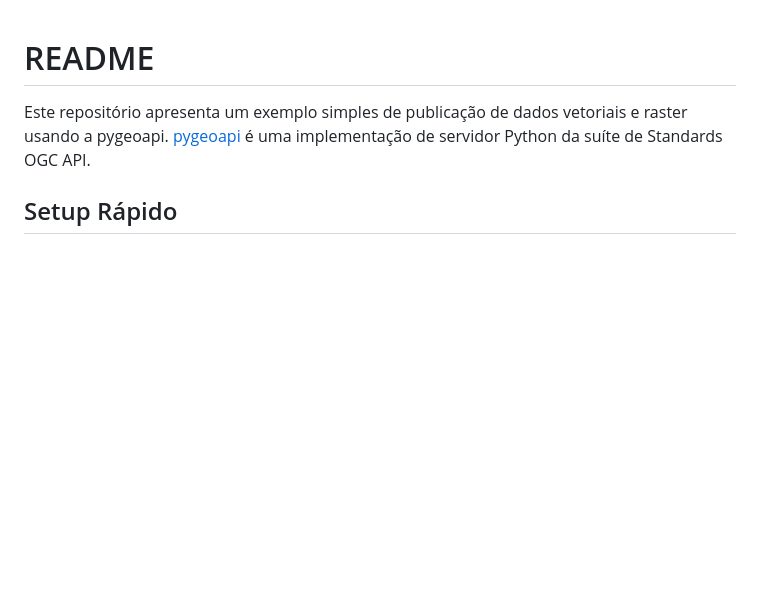
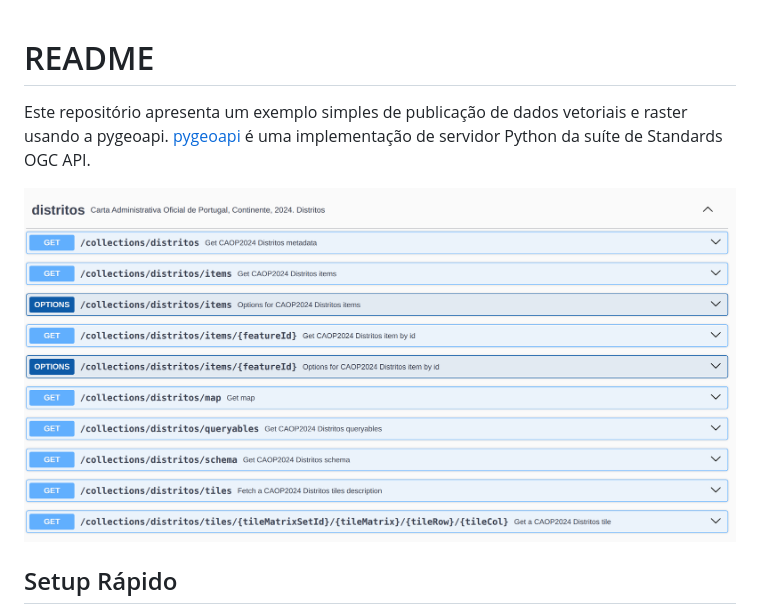
Before and after one commit to byteroad/ola-ogcapi, a Markdown page: README.md, the part around the change. Drawn GitHub-style; pictures changed too: endpoints-ogcapi.png (added); blank space fills up the shorter version.

Commit message:
- added endpoints ogcapi

```diff
--- a/README.md
+++ b/README.md
@@ -1,6 +1,8 @@
 # README
 
 Este repositório apresenta um exemplo simples de publicação de dados vetoriais e raster usando a pygeoapi. [pygeoapi](https://pygeoapi.io/) é uma implementação de servidor Python da suíte de Standards OGC API.
+
+![Endpoints OGCAPI](endpoints-ogcapi.png)
 
 ## Setup Rápido
 
```
Also changed, not shown: 1 other file.
